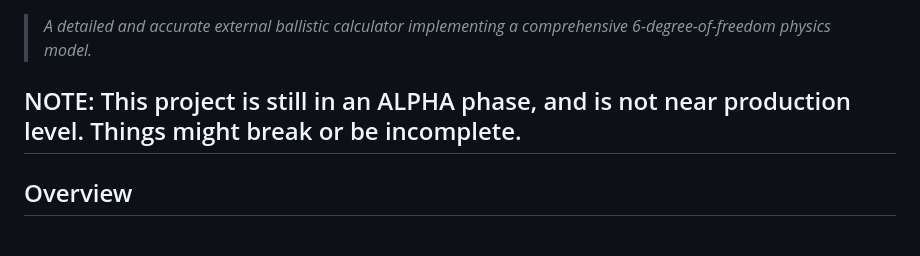
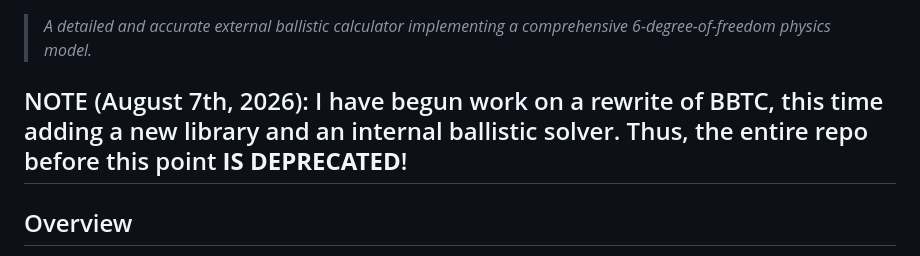
Before and after one commit to BMAGS6/BBTC, a Markdown page: README.md, the part around the change. Rendered like a GitHub page.

Commit message:
Revise project note to reflect rewrite and deprecation
Updated project status to indicate a rewrite and deprecation of the previous version.

```diff
--- a/README.md
+++ b/README.md
@@ -2,7 +2,7 @@
 # Ballistic Trajectory Calculator (6DOF)
 
 > *A detailed and accurate external ballistic calculator implementing a comprehensive 6-degree-of-freedom physics model.*
-## NOTE: This project is still in an ALPHA phase, and is not near production level. Things might break or be incomplete.
+## NOTE (August 7th, 2026): I have begun work on a rewrite of BBTC, this time adding a new library and an internal ballistic solver. Thus, the entire repo before this point **IS DEPRECATED**!
 ##  Overview
 
 This project is a powerful yet user-friendly external ballistic trajectory calculator capable of modeling detailed projectile flight behavior using a sophisticated physics engine. Whether you're a marksman, physicist, engineer, or hobbyist, this calculator gives deep insights into the science of projectile motion, environmental factors, and quaternion-based rotational dynamics.
```
